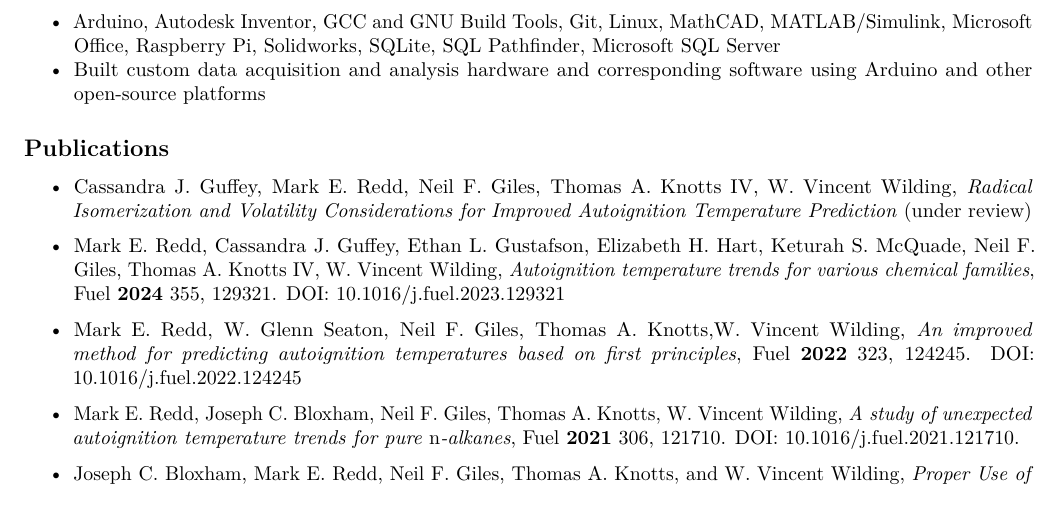
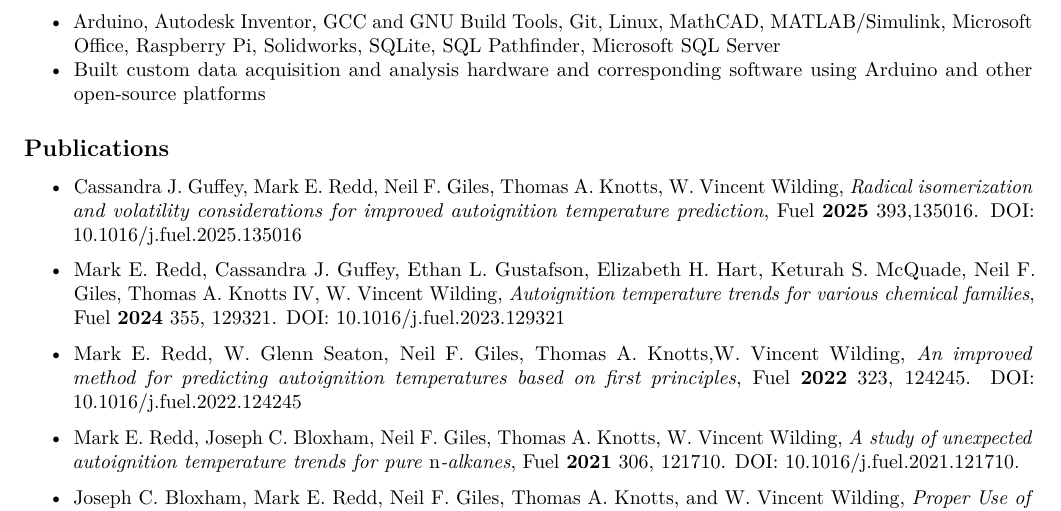
Before and after one commit to flythereddflagg/flythereddflagg.github.io, a LaTeX CV (resume/build_pdf/main.tex, which reads resume/build_pdf/Mark_Redd_Resume_Printable.tex): part of page 2 of 3, cut so that both start at the same text. Compiled offline with pdfLaTeX.

Commit message:
added latest publication to CV

```diff
--- a/resume/build_pdf/Mark_Redd_Resume_Printable.tex
+++ b/resume/build_pdf/Mark_Redd_Resume_Printable.tex
@@ -210,10 +210,12 @@ Apr 2016}
 
 \begin{itemize}
 \item
-  Cassandra J. Guffey, Mark E. Redd, Neil F. Giles, Thomas A. Knotts IV,
-  W. Vincent Wilding, \emph{Radical Isomerization and Volatility
-  Considerations for Improved Autoignition Temperature Prediction}
-  (under review)
+  Cassandra J. Guffey, Mark E. Redd, Neil F. Giles, Thomas A. Knotts, W.
+  Vincent Wilding, \emph{Radical isomerization and volatility
+  considerations for improved autoignition temperature prediction}, Fuel
+  \textbf{2025} 393,135016.
+  \href{https://doi.org/10.1016/j.fuel.2025.135016}{DOI:
+  10.1016/j.fuel.2025.135016}
 \item
   Mark E. Redd, Cassandra J. Guffey, Ethan L. Gustafson, Elizabeth H.
   Hart, Keturah S. McQuade, Neil F. Giles, Thomas A. Knotts IV, W.
```
Also changed, not shown: resume/docs/index.md (+1 -1 lines), media/Mark_Redd_Resume_Printable.pdf, 5 other files.
